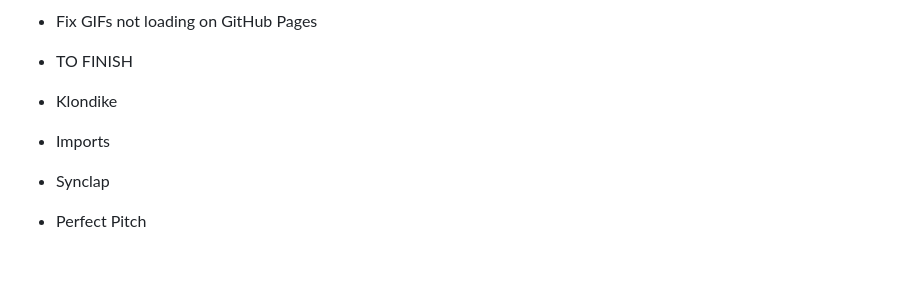
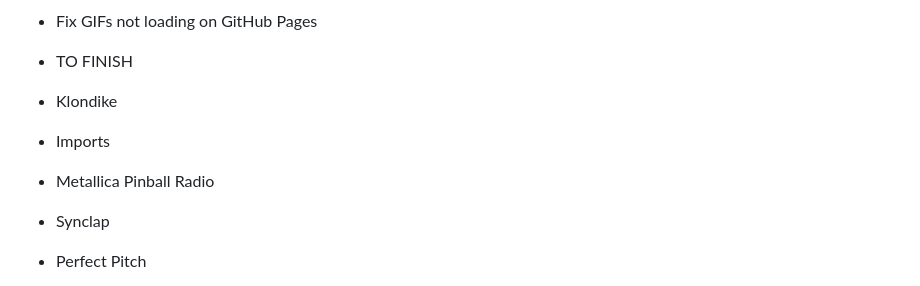
Before and after one commit to rekky1aws/wii-menu-recreation, a Markdown page: TODO.md, the part around the change. Drawn GitHub-style; blank space fills up the shorter version.

Commit message:
TODO Update

```diff
--- a/TODO.md
+++ b/TODO.md
@@ -11,6 +11,7 @@
   + Klondike
 
  + Imports
+  + Metallica Pinball Radio
   + Synclap
   + Perfect Pitch
   + Letter Frequency
```
